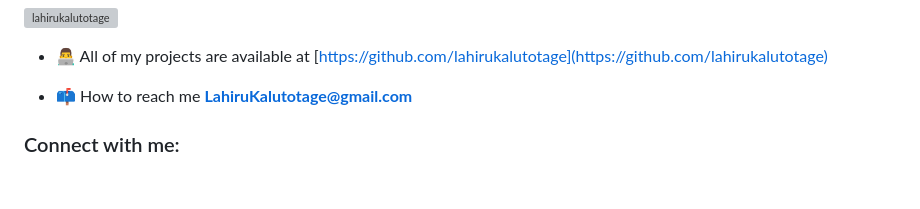
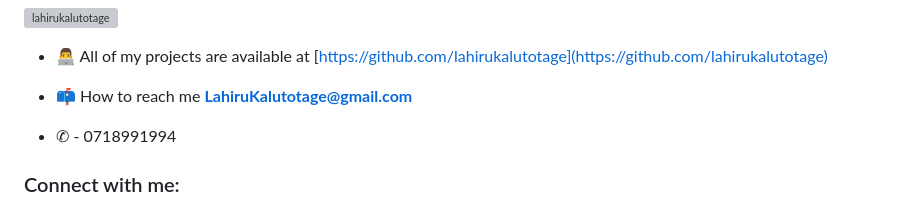
Before and after one commit to LahiruKalutotage/LahiruKalutotage.com, a Markdown page: README.md, the part around the change. Rendered like a GitHub page; blank space fills up the shorter version; grey boxes are pictures that could not be loaded.

```diff
--- a/README.md
+++ b/README.md
@@ -6,6 +6,8 @@
 - 👨‍💻 All of my projects are available at [https://github.com/lahirukalutotage](https://github.com/lahirukalutotage)
 
 - 📫 How to reach me **LahiruKalutotage@gmail.com**
+
+- ✆ - 0718991994
 
 <h3 align="left">Connect with me:</h3>
 <p align="left">
```
